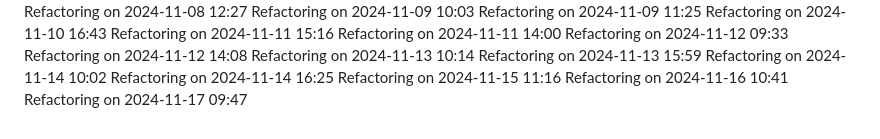
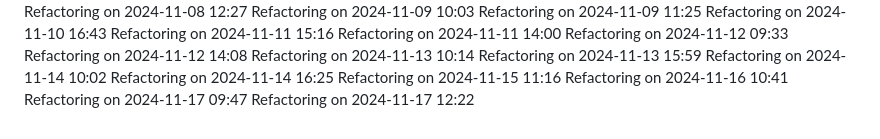
Before and after one commit to IT25101985/medical-appointment-system-project, a Markdown page: COMPLETE_GUIDE.md, the part around the change. Drawn GitHub-style.

Commit message:
Update project logs for 2024-11-17

```diff
--- a/COMPLETE_GUIDE.md
+++ b/COMPLETE_GUIDE.md
@@ -515,3 +515,4 @@ Refactoring on 2024-11-14 16:25
 Refactoring on 2024-11-15 11:16
 Refactoring on 2024-11-16 10:41
 Refactoring on 2024-11-17 09:47
+Refactoring on 2024-11-17 12:22
```
